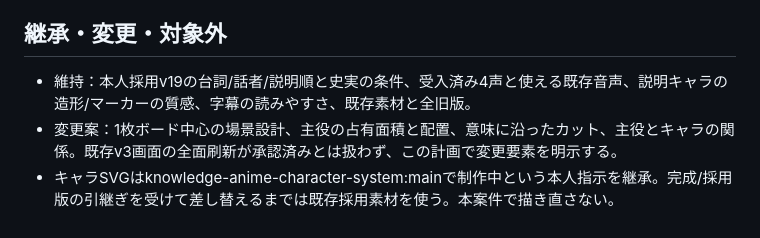
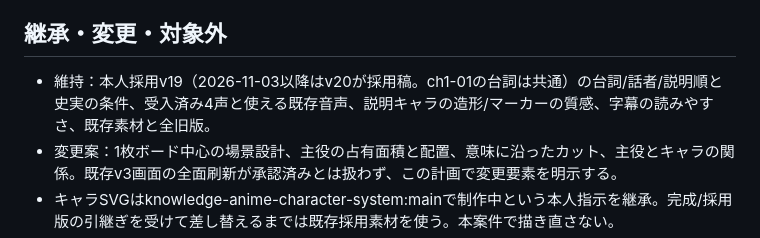
Before and after one commit to gaia0234/character-video-studio, a Markdown page: sources/toyota-production-replan-20261102.md, the part around the change. Drawn GitHub-style.

Commit message:
docs(script): adopt toyota longform v20

```diff
--- a/sources/toyota-production-replan-20261102.md
+++ b/sources/toyota-production-replan-20261102.md
@@ -28,7 +28,7 @@
 
 ## 継承・変更・対象外
 
-- 維持：本人採用v19の台詞/話者/説明順と史実の条件、受入済み4声と使える既存音声、説明キャラの造形/マーカーの質感、字幕の読みやすさ、既存素材と全旧版。
+- 維持：本人採用v19（2026-11-03以降はv20が採用稿。ch1-01の台詞は共通）の台詞/話者/説明順と史実の条件、受入済み4声と使える既存音声、説明キャラの造形/マーカーの質感、字幕の読みやすさ、既存素材と全旧版。
 - 変更案：1枚ボード中心の場景設計、主役の占有面積と配置、意味に沿ったカット、主役とキャラの関係。既存v3画面の全面刷新が承認済みとは扱わず、この計画で変更要素を明示する。
 - キャラSVGはknowledge-anime-character-system:mainで制作中という本人指示を継承。完成/採用版の引継ぎを受けて差し替えるまでは既存採用素材を使う。本案件で描き直さない。
 - 外部AI、モデル比較、新規ツール/常駐、キャラ制作、台本全面改稿、音声全量再生成、他章/全編出力、公開は対象外。参考GIFそのものの完成画面への転載もしない。
```
Also changed, not shown: sources/script-longform-toyota-v20.md (added, +272 -0 lines).
